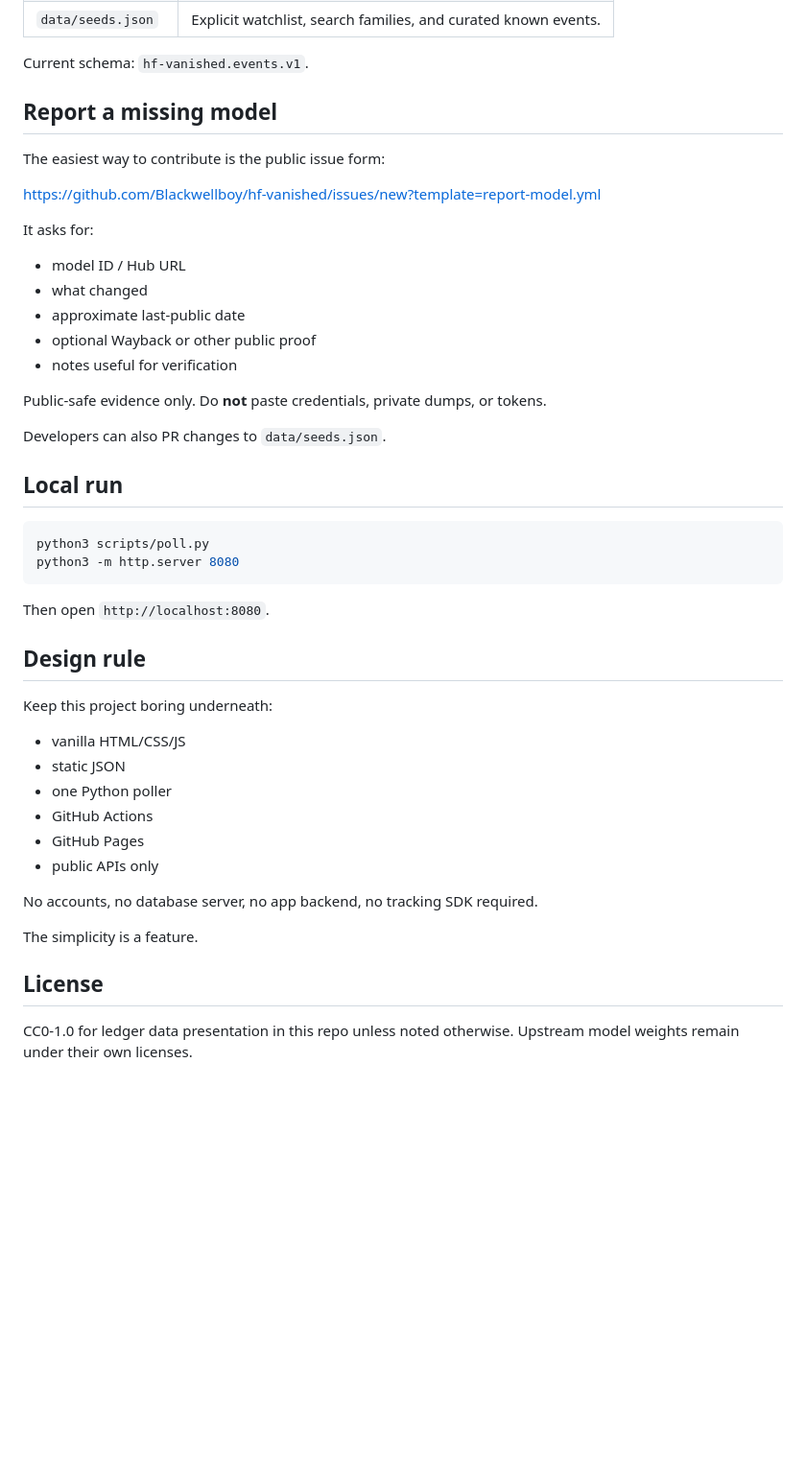
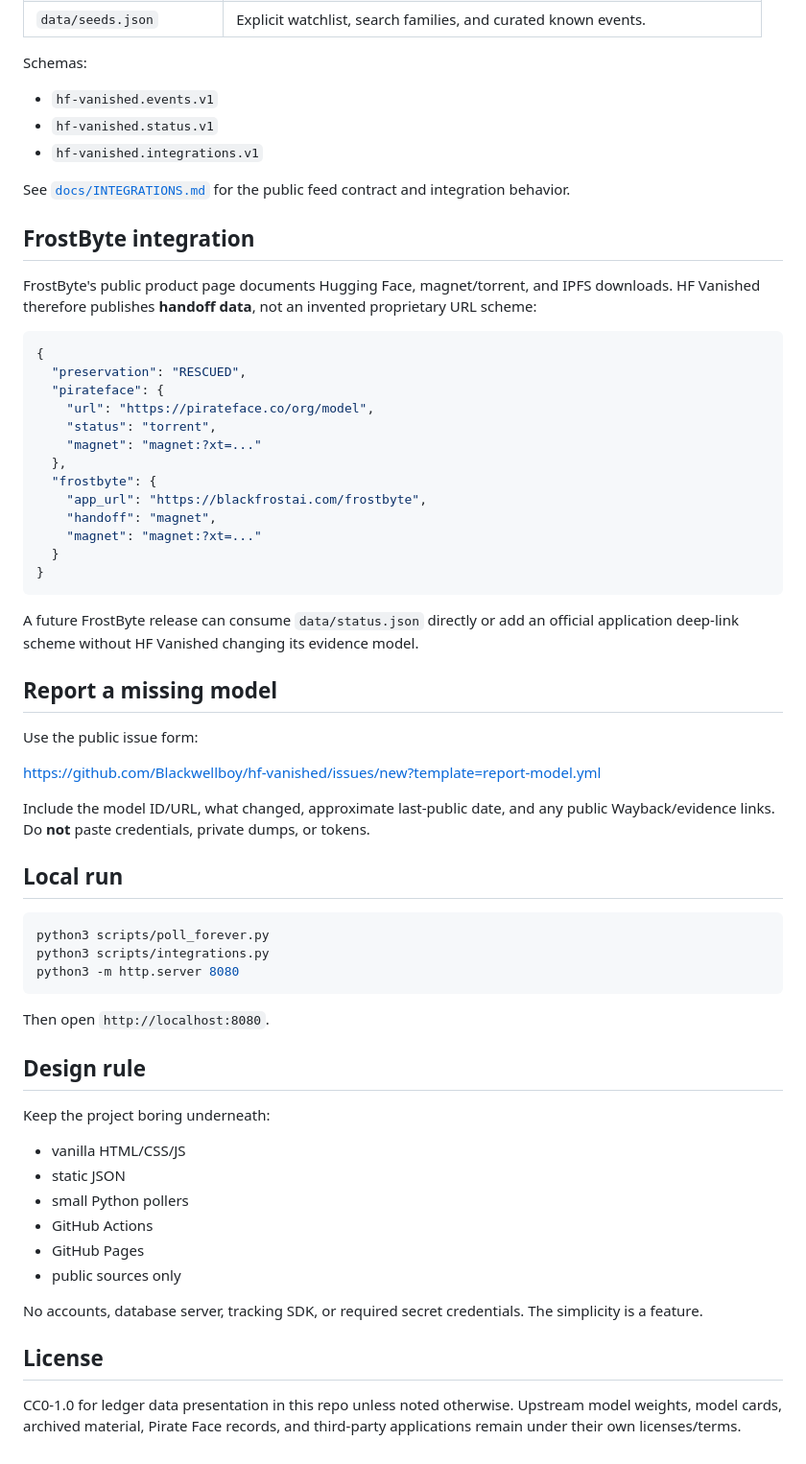
Before and after one commit to Blackwellboy/hf-vanished, a Markdown page: README.md, the part around one of its changes. Shown at 96% size. GitHub-like rendering; blank space fills up the shorter version.

Commit message:
docs: document preservation and download integrations

````diff
--- a/README.md
+++ b/README.md
@@ -100,29 +107,48 @@ The list is intentionally broader than “uncensored models” because HF Vanish
 | `data/seeds.json` | Explicit watchlist, search families, and curated known events. |
 
-Current schema: `hf-vanished.events.v1`.
+Schemas:
+
+- `hf-vanished.events.v1`
+- `hf-vanished.status.v1`
+- `hf-vanished.integrations.v1`
+
+See [`docs/INTEGRATIONS.md`](docs/INTEGRATIONS.md) for the public feed contract and integration behavior.
+
+## FrostByte integration
+
+FrostByte's public product page documents Hugging Face, magnet/torrent, and IPFS downloads. HF Vanished therefore publishes **handoff data**, not an invented proprietary URL scheme:
+
+```json
+{
+  "preservation": "RESCUED",
+  "pirateface": {
+    "url": "https://pirateface.co/org/model",
+    "status": "torrent",
+    "magnet": "magnet:?xt=..."
+  },
+  "frostbyte": {
+    "app_url": "https://blackfrostai.com/frostbyte",
+    "handoff": "magnet",
+    "magnet": "magnet:?xt=..."
+  }
+}
+```
+
+A future FrostByte release can consume `data/status.json` directly or add an official application deep-link scheme without HF Vanished changing its evidence model.
 
 ## Report a missing model
 
-The easiest way to contribute is the public issue form:
+Use the public issue form:
 
 https://github.com/Blackwellboy/hf-vanished/issues/new?template=report-model.yml
 
-It asks for:
-
-- model ID / Hub URL
-- what changed
-- approximate last-public date
-- optional Wayback or other public proof
-- notes useful for verification
-
-Public-safe evidence only. Do **not** paste credentials, private dumps, or tokens.
-
-Developers can also PR changes to `data/seeds.json`.
+Include the model ID/URL, what changed, approximate last-public date, and any public Wayback/evidence links. Do **not** paste credentials, private dumps, or tokens.
 
 ## Local run
 
 ```bash
-python3 scripts/poll.py
+python3 scripts/poll_forever.py
+python3 scripts/integrations.py
 python3 -m http.server 8080
 ```
 
@@ -130,19 +156,17 @@ Then open `http://localhost:8080`.
 
 ## Design rule
 
-Keep this project boring underneath:
+Keep the project boring underneath:
 
 - vanilla HTML/CSS/JS
 - static JSON
-- one Python poller
+- small Python pollers
 - GitHub Actions
 - GitHub Pages
-- public APIs only
+- public sources only
 
-No accounts, no database server, no app backend, no tracking SDK required.
-
-The simplicity is a feature.
+No accounts, database server, tracking SDK, or required secret credentials. The simplicity is a feature.
 
 ## License
 
-CC0-1.0 for ledger data presentation in this repo unless noted otherwise. Upstream model weights remain under their own licenses.
+CC0-1.0 for ledger data presentation in this repo unless noted otherwise. Upstream model weights, model cards, archived material, Pirate Face records, and third-party applications remain under their own licenses/terms.
````
Also changed, not shown: other parts of README.md (+42 -35 lines).
